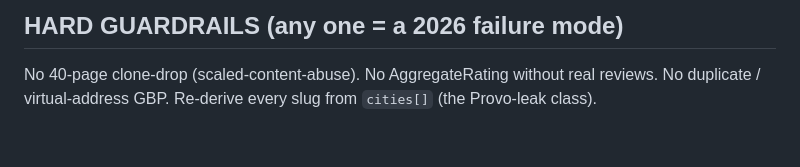
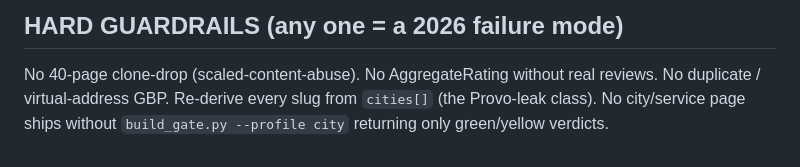
Before and after one commit to Rconman99/local-business-template, a Markdown page: HANDOFF.md, the part around the change. GitHub-like rendering.

```diff
--- a/HANDOFF.md
+++ b/HANDOFF.md
@@ -57,3 +57,4 @@ ratingValue regex drift-bug (only matches 4.9/5.0) — fix to a generic decimal.
 ## HARD GUARDRAILS (any one = a 2026 failure mode)
 No 40-page clone-drop (scaled-content-abuse). No AggregateRating without real reviews.
 No duplicate / virtual-address GBP. Re-derive every slug from `cities[]` (the Provo-leak class).
+No city/service page ships without `build_gate.py --profile city` returning only green/yellow verdicts.
```
Also changed, not shown: METRO-LAUNCH-RUNBOOK.md (+3 -1 lines).
